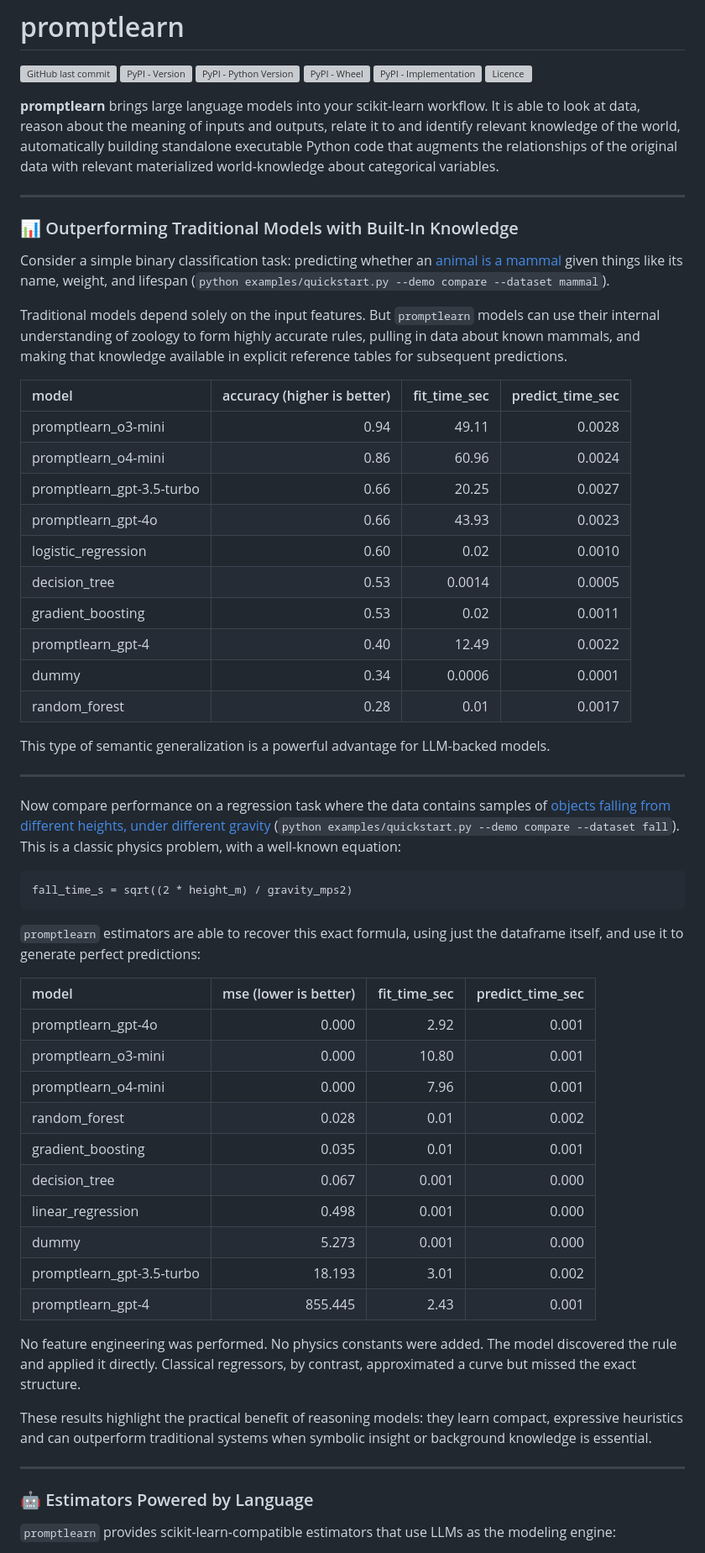
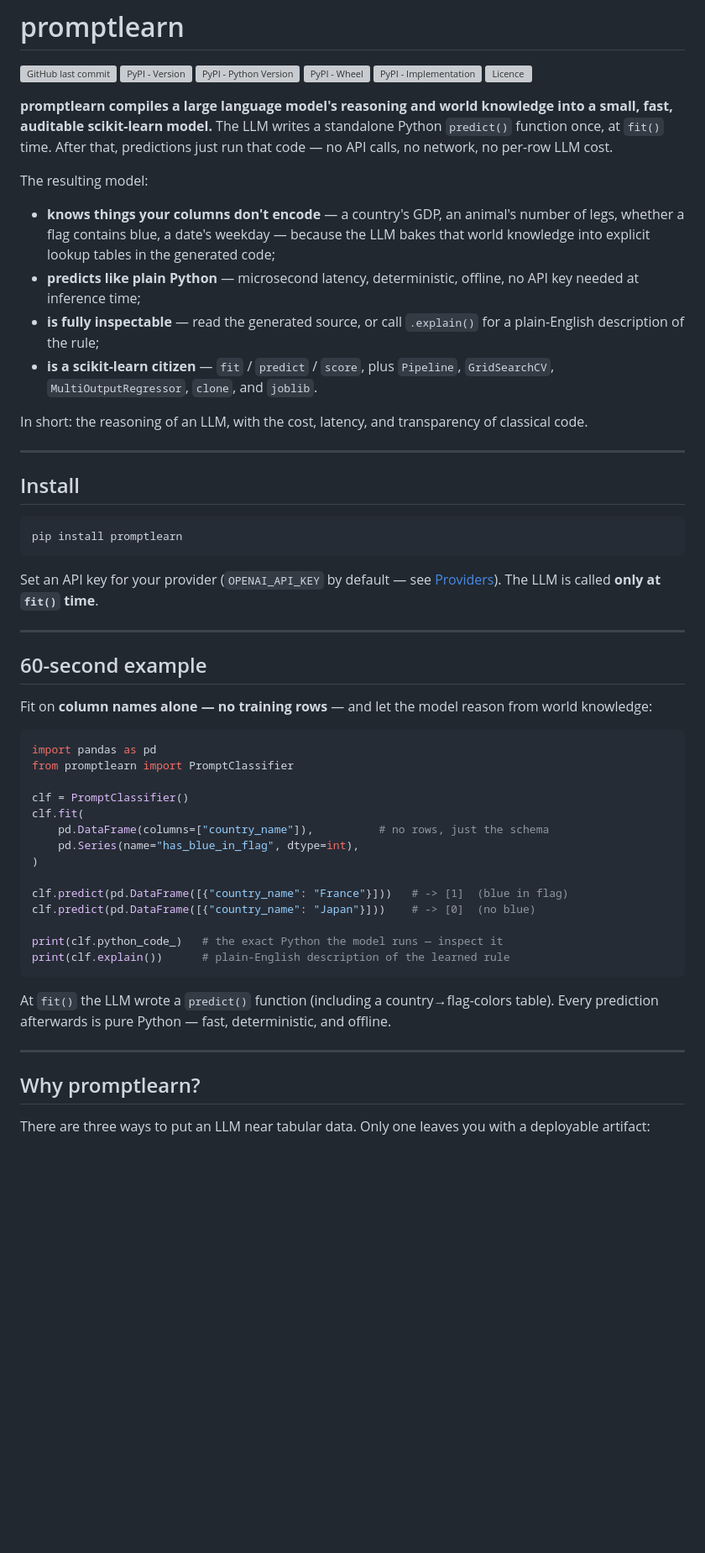
Before and after one commit to frlinaker/promptlearn, a Markdown page: README.md, the part around one of its changes. Shown at 84% size. GitHub-like rendering; blank space fills up the shorter version; grey boxes are pictures that could not be loaded.

````diff
--- a/README.md
+++ b/README.md
@@ -9,61 +9,55 @@
 [![Licence](https://img.shields.io/github/license/frlinaker/promptlearn
 )](https://mit-license.org/)
 
-**promptlearn** brings large language models into your scikit-learn workflow. It is able to look at data, reason about the meaning of inputs and outputs, relate it to and identify relevant knowledge of the world, automatically building standalone executable Python code that augments the relationships of the original data with relevant materialized world-knowledge about categorical variables.
+**promptlearn compiles a large language model's reasoning and world knowledge into a small, fast, auditable scikit-learn model.** The LLM writes a standalone Python `predict()` function once, at `fit()` time. After that, predictions just run that code — no API calls, no network, no per-row LLM cost.
+
+The resulting model:
+
+- **knows things your columns don't encode** — a country's GDP, an animal's number of legs, whether a flag contains blue, a date's weekday — because the LLM bakes that world knowledge into explicit lookup tables in the generated code;
+- **predicts like plain Python** — microsecond latency, deterministic, offline, no API key needed at inference time;
+- **is fully inspectable** — read the generated source, or call `.explain()` for a plain-English description of the rule;
+- **is a scikit-learn citizen** — `fit` / `predict` / `score`, plus `Pipeline`, `GridSearchCV`, `MultiOutputRegressor`, `clone`, and `joblib`.
+
+In short: the reasoning of an LLM, with the cost, latency, and transparency of classical code.
 
 ---
 
-### 📊 Outperforming Traditional Models with Built-In Knowledge
+## Install
 
-Consider a simple binary classification task: predicting whether an [animal is a mammal](examples/quickstart.py) given things like its name, weight, and lifespan (`python examples/quickstart.py --demo compare --dataset mammal`).
+```bash
+pip install promptlearn
+```
 
-Traditional models depend solely on the input features. But `promptlearn` models can use their internal understanding of zoology to form highly accurate rules, pulling in data about known mammals, and making that knowledge available in explicit reference tables for subsequent predictions.
-
-|             model             | accuracy (higher is better) | fit_time_sec | predict_time_sec |
-|:------------------------------|---------:|-------------:|-----------------:|
-|      promptlearn_o3-mini      |   0.94   |   49.11      |      0.0028      |
-|      promptlearn_o4-mini      |   0.86   |   60.96      |      0.0024      |
-| promptlearn_gpt-3.5-turbo     |   0.66   |   20.25      |      0.0027      |
-|      promptlearn_gpt-4o       |   0.66   |   43.93      |      0.0023      |
-|      logistic_regression      |   0.60   |   0.02       |      0.0010      |
-|        decision_tree          |   0.53   |   0.0014     |      0.0005      |
-|      gradient_boosting        |   0.53   |   0.02       |      0.0011      |
-|      promptlearn_gpt-4        |   0.40   |   12.49      |      0.0022      |
-|            dummy              |   0.34   |   0.0006     |      0.0001      |
-|        random_forest          |   0.28   |   0.01       |      0.0017      |
-
-This type of semantic generalization is a powerful advantage for LLM-backed models.
+Set an API key for your provider (`OPENAI_API_KEY` by default — see [Providers](#-choose-your-provider)). The LLM is called **only at `fit()` time**.
 
 ---
 
-Now compare performance on a regression task where the data contains samples of [objects falling from different heights, under different gravity](examples/quickstart.py) (`python examples/quickstart.py --demo compare --dataset fall`). This is a classic physics problem, with a well-known equation:
+## 60-second example
 
-```
-fall_time_s = sqrt((2 * height_m) / gravity_mps2)
+Fit on **column names alone — no training rows** — and let the model reason from world knowledge:
+
+```python
+import pandas as pd
+from promptlearn import PromptClassifier
+
+clf = PromptClassifier()
+clf.fit(
+    pd.DataFrame(columns=["country_name"]),          # no rows, just the schema
+    pd.Series(name="has_blue_in_flag", dtype=int),
+)
+
+clf.predict(pd.DataFrame([{"country_name": "France"}]))   # -> [1]  (blue in flag)
+clf.predict(pd.DataFrame([{"country_name": "Japan"}]))    # -> [0]  (no blue)
+
+print(clf.python_code_)   # the exact Python the model runs — inspect it
+print(clf.explain())      # plain-English description of the learned rule
 ```
 
-`promptlearn` estimators are able to recover this exact formula, using just the dataframe itself, and use it to generate perfect predictions:
-
-|              model             |   mse (lower is better)  | fit_time_sec | predict_time_sec |
-|:-------------------------------|--------:|-------------:|-----------------:|
-|      promptlearn_gpt-4o        |  0.000  |     2.92     |      0.001       |
-|     promptlearn_o3-mini        |  0.000  |    10.80     |      0.001       |
-|     promptlearn_o4-mini        |  0.000  |     7.96     |      0.001       |
-|        random_forest           |  0.028  |     0.01     |      0.002       |
-|      gradient_boosting         |  0.035  |     0.01     |      0.001       |
-|        decision_tree           |  0.067  |     0.001    |      0.000       |
-|      linear_regression         |  0.498  |     0.001    |      0.000       |
-|             dummy              |  5.273  |     0.001    |      0.000       |
-| promptlearn_gpt-3.5-turbo      | 18.193  |     3.01     |      0.002       |
-|      promptlearn_gpt-4         | 855.445 |     2.43     |      0.001       |
-
-No feature engineering was performed. No physics constants were added. The model discovered the rule and applied it directly. Classical regressors, by contrast, approximated a curve but missed the exact structure.
-
-These results highlight the practical benefit of reasoning models: they learn compact, expressive heuristics and can outperform traditional systems when symbolic insight or background knowledge is essential.
+At `fit()` the LLM wrote a `predict()` function (including a country→flag-colors table). Every prediction afterwards is pure Python — fast, deterministic, and offline.
 
 ---
 
-### 🤖 Estimators Powered by Language
+## Why promptlearn?
 
-`promptlearn` provides scikit-learn-compatible estimators that use LLMs as the modeling engine:
+There are three ways to put an LLM near tabular data. Only one leaves you with a deployable artifact:
 
````
Also changed, not shown: other parts of README.md (+127 -133 lines).
